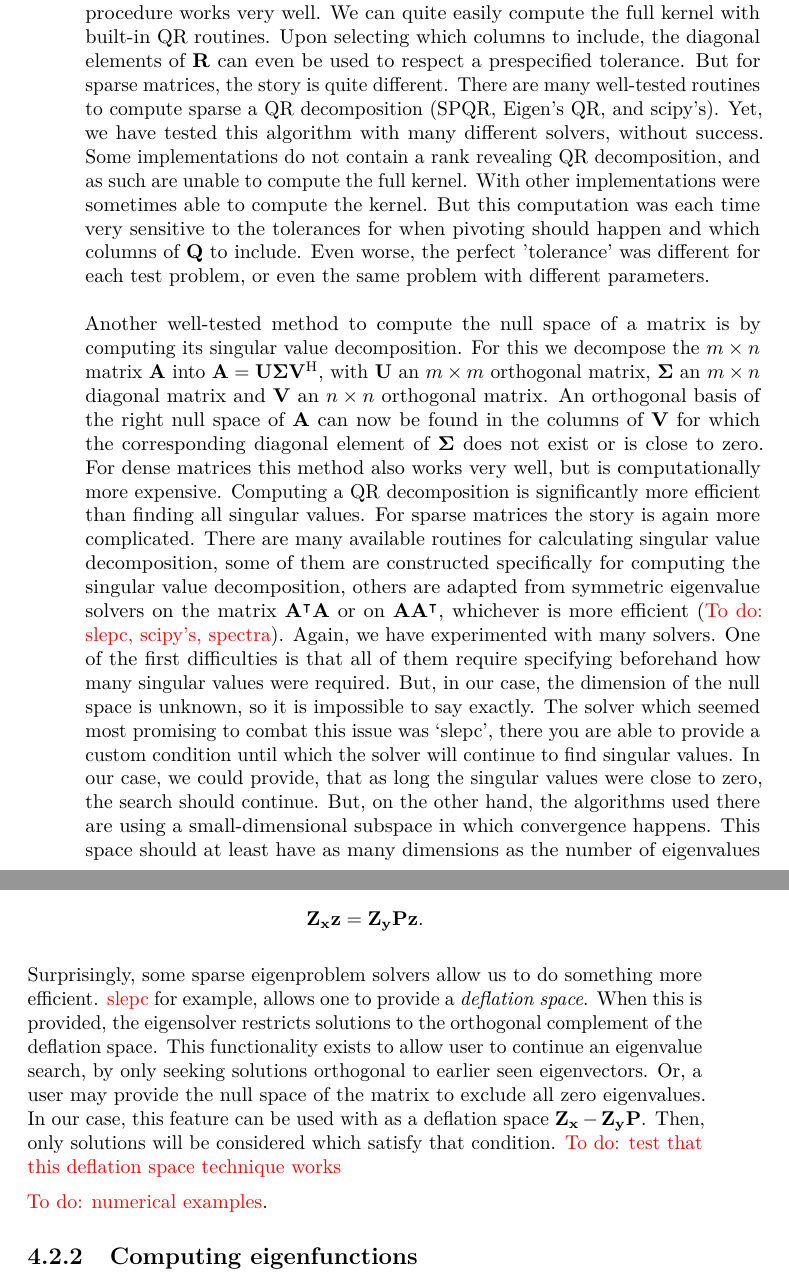
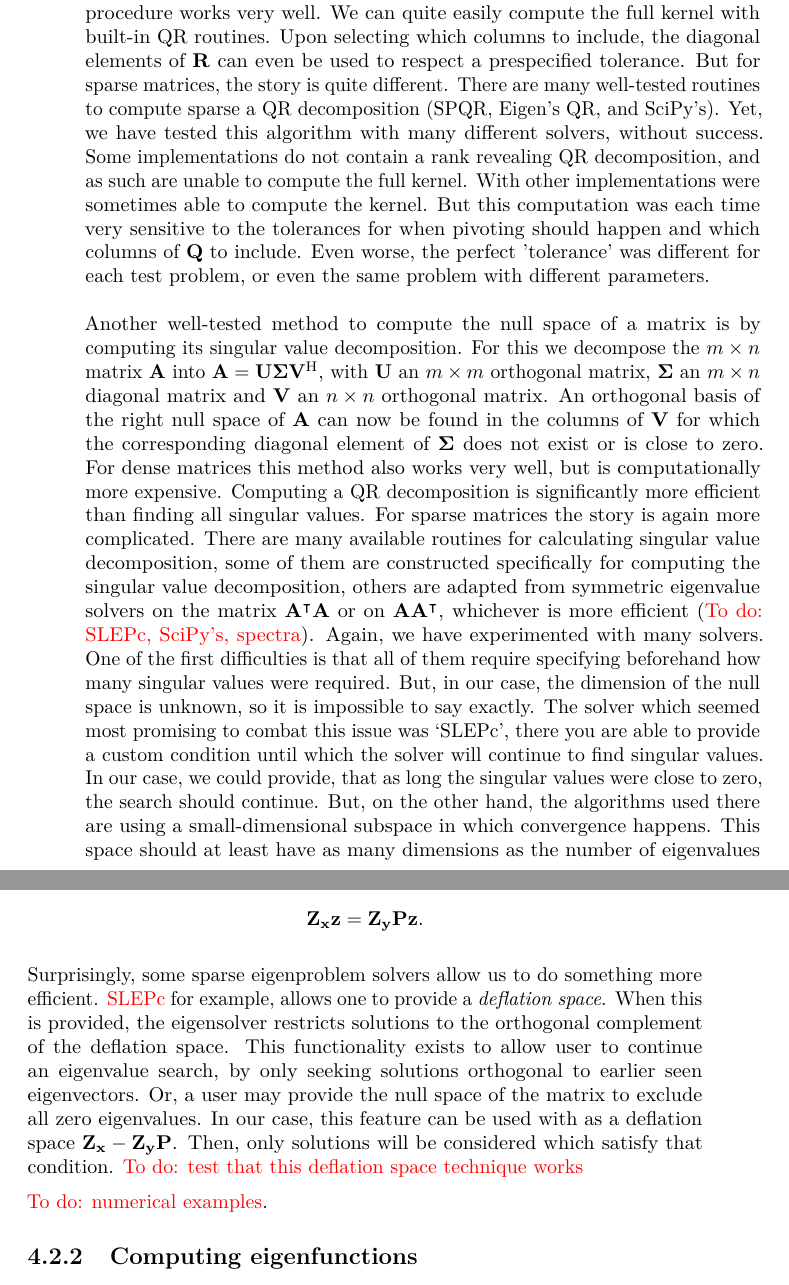
Before and after one commit to toonijn/PhD-thesis, a LaTeX thesis (thesis.tex, which reads chapter4_2d_new.tex): two parts of pages 68 and 71 of 72, joined at a grey line, cut so that both start at the same text. Compiled offline with pdfLaTeX.

Commit message:
small typo's

```diff
--- a/chapter4_2d_new.tex
+++ b/chapter4_2d_new.tex
@@ -342,9 +342,9 @@ This allows us to unify $\vb{c_x}$ and $\vb{c_y}$, while ensuring $\vb{B_x} \vb{
 
 Computing this kernel numerically is definitely not trivial. For rectangular matrices, there are a few much used methods to compute the kernel. In the next few paragraphs we will explore these methods and consider how well they are suited for our problem. For ease of notation we will be solving the rectangular system $\vb{A} \vb{Z} = \vb{0}$ with $\vb{A}$ a (sparse) $n\times m$ matrix and $\vb{Z}$ a yet unknown basis $\vb{m} \times \vb{k}$ for the right null space of $\vb{A}$.
 
-One of the first methods one finds browsing the literature ({\color{red}To do: a nice reference to a textbook}), is by using a QR-decomposition with pivoting. For this we decompose the matrix as $\transpose{\vb{A}}\vb{E} = \vb{Q} \vb{R}$, with $\vb{E}$ a permutation matrix, $\vb{Q}$ a square orthogonal matrix and $\vb{R}$ a rectangular upper triangular matrix, with the elements on its diagonal sorted (descending in absolute value). To find the kernel we now consider for which vectors $\vb{Z}$ the expression $\vb{A} \vb{z} = \vb{E}\transpose{\vb{R}}\transpose{\vb{Q}}$ becomes zero. Notice that this only happens when $\vb{z}$ is one of the columns of $\vb{Q}$, corresponding to a diagonal item in $\vb{R}$ that does not exist or is (close to) zero. So an orthogonal basis of the null space of $\vb{A}$ can simply be found in a selection of columns of $\vb{Q}$ in the QR-decomposition of $\transpose{\vb{A}}$. For dense matrices this procedure works very well. We can quite easily compute the full kernel with built-in QR routines. Upon selecting which columns to include, the diagonal elements of $\vb{R}$ can even be used to respect a prespecified tolerance. But for sparse matrices, the story is quite different. There are many well-tested routines to compute sparse a QR decomposition (SPQR, Eigen's QR, and scipy's). Yet, we have tested this algorithm with many different solvers, without success. Some implementations do not contain a rank revealing QR decomposition, and as such are unable to compute the full kernel. With other implementations were sometimes able to compute the kernel. But this computation was each time very sensitive to the tolerances for when pivoting should happen and which columns of $\vb{Q}$ to include. Even worse, the perfect 'tolerance' was different for each test problem, or even the same problem with different parameters.
+One of the first methods one finds browsing the literature ({\color{red}To do: a nice reference to a textbook}), is by using a QR-decomposition with pivoting. For this we decompose the matrix as $\transpose{\vb{A}}\vb{E} = \vb{Q} \vb{R}$, with $\vb{E}$ a permutation matrix, $\vb{Q}$ a square orthogonal matrix and $\vb{R}$ a rectangular upper triangular matrix, with the elements on its diagonal sorted (descending in absolute value). To find the kernel we now consider for which vectors $\vb{Z}$ the expression $\vb{A} \vb{z} = \vb{E}\transpose{\vb{R}}\transpose{\vb{Q}}$ becomes zero. Notice that this only happens when $\vb{z}$ is one of the columns of $\vb{Q}$, corresponding to a diagonal item in $\vb{R}$ that does not exist or is (close to) zero. So an orthogonal basis of the null space of $\vb{A}$ can simply be found in a selection of columns of $\vb{Q}$ in the QR-decomposition of $\transpose{\vb{A}}$. For dense matrices this procedure works very well. We can quite easily compute the full kernel with built-in QR routines. Upon selecting which columns to include, the diagonal elements of $\vb{R}$ can even be used to respect a prespecified tolerance. But for sparse matrices, the story is quite different. There are many well-tested routines to compute sparse a QR decomposition (SPQR, Eigen's QR, and SciPy's). Yet, we have tested this algorithm with many different solvers, without success. Some implementations do not contain a rank revealing QR decomposition, and as such are unable to compute the full kernel. With other implementations were sometimes able to compute the kernel. But this computation was each time very sensitive to the tolerances for when pivoting should happen and which columns of $\vb{Q}$ to include. Even worse, the perfect 'tolerance' was different for each test problem, or even the same problem with different parameters.
 
-Another well-tested method to compute the null space of a matrix is by computing its singular value decomposition. For this we decompose the $m \times n$ matrix $\vb{A}$ into $\vb{A} = \vb{U}\vb{\Sigma}\adjoint{\vb{V}}$, with $\vb{U}$ an $m \times m$ orthogonal matrix, $\vb{\Sigma}$ an $m \times n$ diagonal matrix and $\vb{V}$ an $n \times n$ orthogonal matrix. An orthogonal basis of the right null space of $\vb{A}$ can now be found in the columns of $\vb{V}$ for which the corresponding diagonal element of $\vb{\Sigma}$ does not exist or is close to zero. For dense matrices this method also works very well, but is computationally more expensive. Computing a QR decomposition is significantly more efficient than finding all singular values. For sparse matrices the story is again more complicated. There are many available routines for calculating singular value decomposition, some of them are constructed specifically for computing the singular value decomposition, others are adapted from symmetric eigenvalue solvers on the matrix $\transpose{\vb{A}}\vb{A}$ or on $\vb{A}\transpose{\vb{A}}$, whichever is more efficient ({\color{red}To do: slepc, scipy's, spectra}). Again, we have experimented with many solvers. One of the first difficulties is that all of them require specifying beforehand how many singular values were required. But, in our case, the dimension of the null space is unknown, so it is impossible to say exactly. The solver which seemed most promising to combat this issue was `slepc', there you are able to provide a custom condition until which the solver will continue to find singular values. In our case, we could provide, that as long the singular values were close to zero, the search should continue. But, on the other hand, the algorithms used there are using a small-dimensional subspace in which convergence happens. This space should at least have as many dimensions as the number of eigenvalues required, and has to be specified beforehand. Which, in our case, again, is difficult. But, even ignoring this complication, and just specifying a sufficiently high number of required singular values, did not solve it either. All algorithms had trouble to reliably convergence to the required number of singular values. In the simplest test problem, the best result we were able to obtain this way were a few dozen of the smallest singular values, where a few hundred were required.
+Another well-tested method to compute the null space of a matrix is by computing its singular value decomposition. For this we decompose the $m \times n$ matrix $\vb{A}$ into $\vb{A} = \vb{U}\vb{\Sigma}\adjoint{\vb{V}}$, with $\vb{U}$ an $m \times m$ orthogonal matrix, $\vb{\Sigma}$ an $m \times n$ diagonal matrix and $\vb{V}$ an $n \times n$ orthogonal matrix. An orthogonal basis of the right null space of $\vb{A}$ can now be found in the columns of $\vb{V}$ for which the corresponding diagonal element of $\vb{\Sigma}$ does not exist or is close to zero. For dense matrices this method also works very well, but is computationally more expensive. Computing a QR decomposition is significantly more efficient than finding all singular values. For sparse matrices the story is again more complicated. There are many available routines for calculating singular value decomposition, some of them are constructed specifically for computing the singular value decomposition, others are adapted from symmetric eigenvalue solvers on the matrix $\transpose{\vb{A}}\vb{A}$ or on $\vb{A}\transpose{\vb{A}}$, whichever is more efficient ({\color{red}To do: SLEPc, SciPy's, spectra}). Again, we have experimented with many solvers. One of the first difficulties is that all of them require specifying beforehand how many singular values were required. But, in our case, the dimension of the null space is unknown, so it is impossible to say exactly. The solver which seemed most promising to combat this issue was `SLEPc', there you are able to provide a custom condition until which the solver will continue to find singular values. In our case, we could provide, that as long the singular values were close to zero, the search should continue. But, on the other hand, the algorithms used there are using a small-dimensional subspace in which convergence happens. This space should at least have as many dimensions as the number of eigenvalues required, and has to be specified beforehand. Which, in our case, again, is difficult. But, even ignoring this complication, and just specifying a sufficiently high number of required singular values, did not solve it either. All algorithms had trouble to reliably convergence to the required number of singular values. In the simplest test problem, the best result we were able to obtain this way were a few dozen of the smallest singular values, where a few hundred were required.
 
 In conclusion, coming back to equation \eqref{equ:c4_null_space_kernel}, for now we will ignore the sparsity present and use the algorithm for the dense QR-decomposition present in \Eigen \cite{guennebaud_eigen_2010}.
 
@@ -384,12 +384,12 @@ The expressions for $\vb{c_x}$ and $\vb{c_y}$ now allow us to rewrite the first
 \begin{equation}\label{equ:c4_nm_sparse_system}
 \left(\vb{B_x}\vb{\Lambda_x} \vb{Z_x} + \transpose{\vb{P}}\vb{\widetilde{B}_y}\vb{\Lambda_y}  \vb{Z_y} \vb{P}\right) \vb{z} = E \vb{z} \text{.}
 \end{equation}
-This problem is a classical square non-symetric sparse eigenvalue problem. And, the main reason we developed this technique, many well-tested extremely-efficient sparse eigenvalue solvers exist. Before declaring this technique as superior, there is still an issue left to solve. Up until now, we have ignored that $\vb{B_x} \vb{c_x} = \vb{B_y} \vb{c_y}$ should hold. So one way to ensure this, is by checking that each eigenvector $\vb{z}$ of \eqref{equ:c4_nm_sparse_system} satisfies (up to the required tolerance)
+This problem is a classical square non-symmetric sparse eigenvalue problem. And, the main reason we developed this technique, many well-tested extremely-efficient sparse eigenvalue solvers exist. Before declaring this technique as superior, there is still an issue left to solve. Up until now, we have ignored that $\vb{B_x} \vb{c_x} = \vb{B_y} \vb{c_y}$ should hold. So one way to ensure this, is by checking that each eigenvector $\vb{z}$ of \eqref{equ:c4_nm_sparse_system} satisfies (up to the required tolerance)
 $$
 \vb{Z_x} \vb{z} = \vb{Z_y} \vb{P} \vb{z} \text{.}
 $$
 
-Surprisingly, some sparse eigenproblem solvers allow us to do something more efficient. {\color{red}slepc} for example, allows one to provide a \emph{deflation space}. When this is provided, the eigensolver restricts solutions to the orthogonal complement of the deflation space. This functionality exists to allow user to continue an eigenvalue search, by only seeking solutions orthogonal to earlier seen eigenvectors. Or, a user may provide the null space of the matrix to exclude all zero eigenvalues. In our case, this feature can be used with as a deflation space $\vb{Z_x} - \vb{Z_y} \vb{P}$. Then, only solutions will be considered which satisfy that condition. {\color{red}To do: test that this deflation space technique works}
+Surprisingly, some sparse eigenproblem solvers allow us to do something more efficient. {\color{red}SLEPc} for example, allows one to provide a \emph{deflation space}. When this is provided, the eigensolver restricts solutions to the orthogonal complement of the deflation space. This functionality exists to allow user to continue an eigenvalue search, by only seeking solutions orthogonal to earlier seen eigenvectors. Or, a user may provide the null space of the matrix to exclude all zero eigenvalues. In our case, this feature can be used with as a deflation space $\vb{Z_x} - \vb{Z_y} \vb{P}$. Then, only solutions will be considered which satisfy that condition. {\color{red}To do: test that this deflation space technique works}
 % To do: reference: https://slepc.upv.es/documentation/current/docs/manualpages/EPS/EPSSetDeflationSpace.html
 
 {\color{red}To do: numerical examples}.
```
Also changed, not shown: chapter4_2d_new.tex (2 more changed lines).
